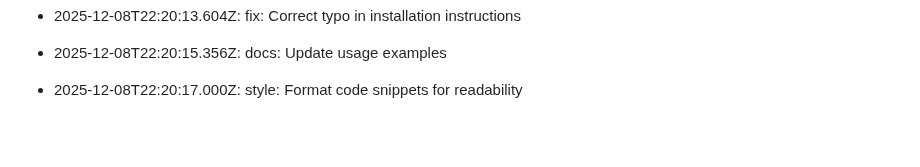
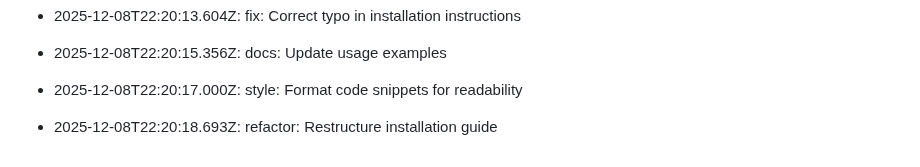
Before and after one commit to utkarsh232005/Utkarsh-portfolio, a Markdown page: README.md, the part around the change. GitHub-like rendering; blank space fills up the shorter version.

Commit message:
refactor: Restructure installation guide

```diff
--- a/README.md
+++ b/README.md
@@ -474,3 +474,5 @@ This log is automatically generated by GitAutomator.
 - 2025-12-08T22:20:15.356Z: docs: Update usage examples
 
 - 2025-12-08T22:20:17.000Z: style: Format code snippets for readability
+
+- 2025-12-08T22:20:18.693Z: refactor: Restructure installation guide
```
